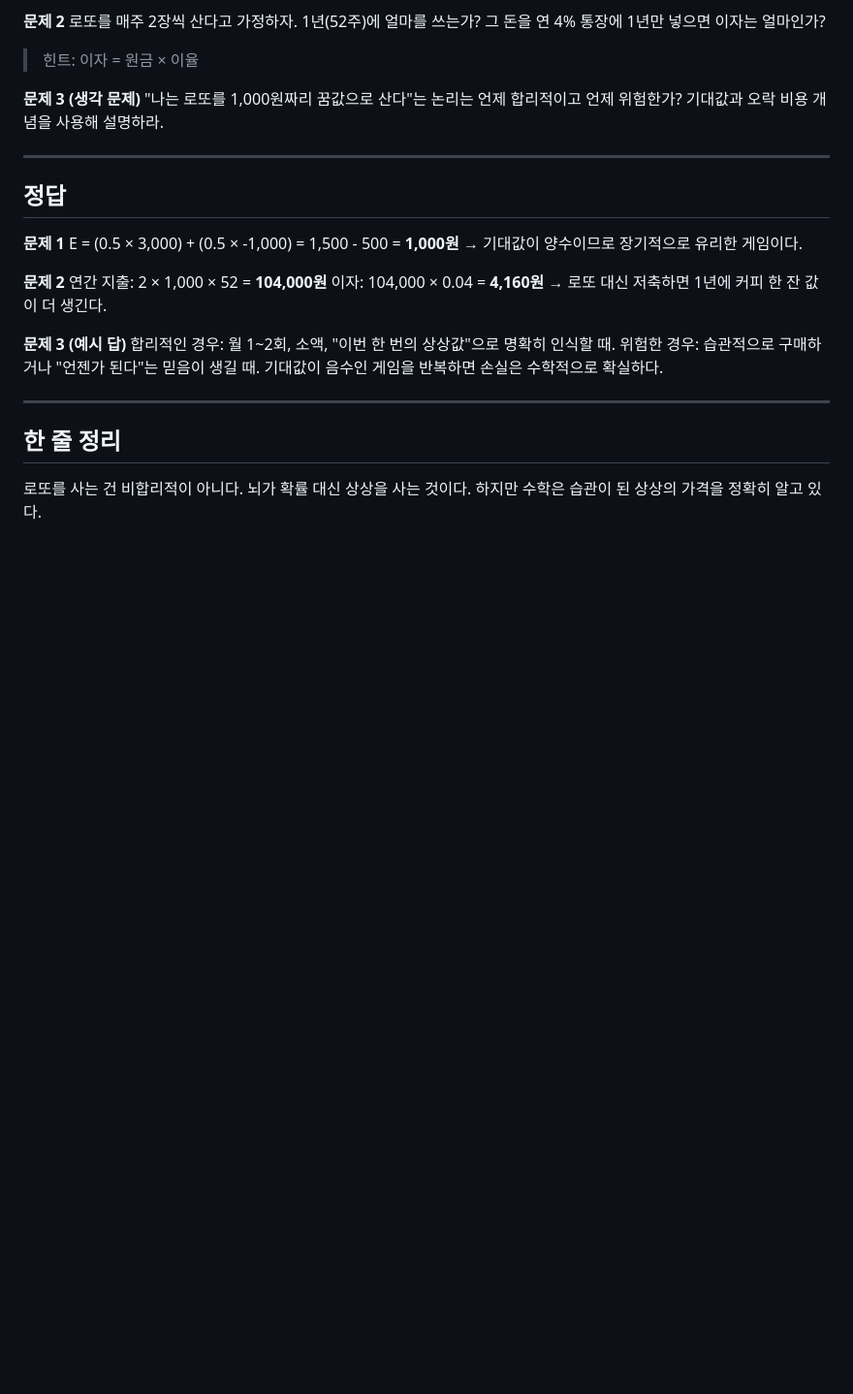
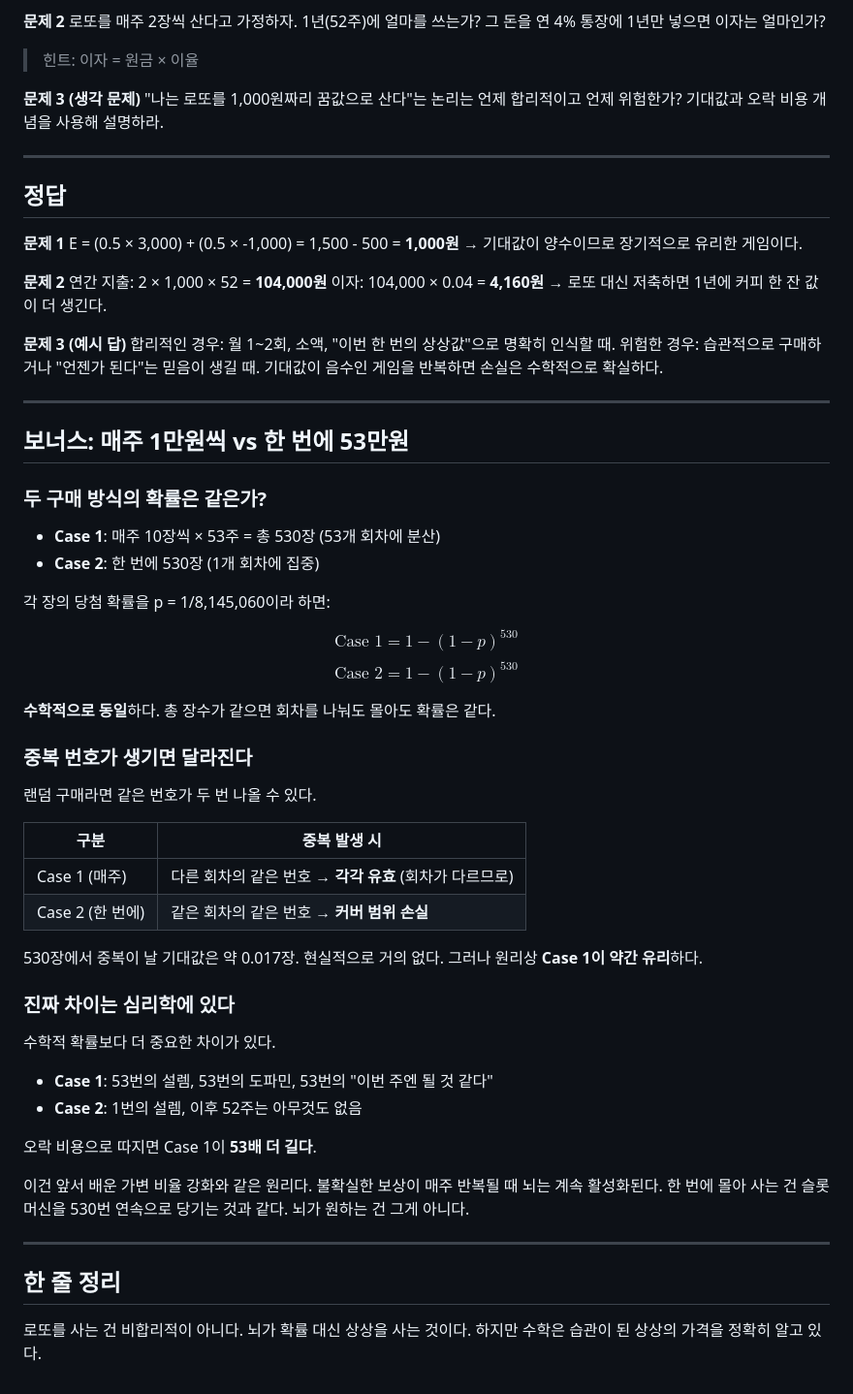
Before and after one commit to jch2100/jch2100, a Markdown page: math-learning/week4-probability-stats/lesson-07-lottery.md, the part around the change. Shown at 97% size. Rendered like a GitHub page; blank space fills up the shorter version.

```diff
--- a/math-learning/week4-probability-stats/lesson-07-lottery.md
+++ b/math-learning/week4-probability-stats/lesson-07-lottery.md
@@ -156,6 +156,48 @@ E = (0.5 × 3,000) + (0.5 × -1,000) = 1,500 - 500 = **1,000원**
 
 ---
 
+## 보너스: 매주 1만원씩 vs 한 번에 53만원
+
+### 두 구매 방식의 확률은 같은가?
+
+- **Case 1**: 매주 10장씩 × 53주 = 총 530장 (53개 회차에 분산)
+- **Case 2**: 한 번에 530장 (1개 회차에 집중)
+
+각 장의 당첨 확률을 p = 1/8,145,060이라 하면:
+
+$$\text{Case 1} = 1 - (1-p)^{530}$$
+$$\text{Case 2} = 1 - (1-p)^{530}$$
+
+**수학적으로 동일**하다. 총 장수가 같으면 회차를 나눠도 몰아도 확률은 같다.
+
+### 중복 번호가 생기면 달라진다
+
+랜덤 구매라면 같은 번호가 두 번 나올 수 있다.
+
+| 구분 | 중복 발생 시 |
+|------|------------|
+| Case 1 (매주) | 다른 회차의 같은 번호 → **각각 유효** (회차가 다르므로) |
+| Case 2 (한 번에) | 같은 회차의 같은 번호 → **커버 범위 손실** |
+
+530장에서 중복이 날 기대값은 약 0.017장. 현실적으로 거의 없다.
+그러나 원리상 **Case 1이 약간 유리**하다.
+
+### 진짜 차이는 심리학에 있다
+
+수학적 확률보다 더 중요한 차이가 있다.
+
+- **Case 1**: 53번의 설렘, 53번의 도파민, 53번의 "이번 주엔 될 것 같다"
+- **Case 2**: 1번의 설렘, 이후 52주는 아무것도 없음
+
+오락 비용으로 따지면 Case 1이 **53배 더 길다**.
+
+이건 앞서 배운 가변 비율 강화와 같은 원리다.
+불확실한 보상이 매주 반복될 때 뇌는 계속 활성화된다.
+한 번에 몰아 사는 건 슬롯머신을 530번 연속으로 당기는 것과 같다.
+뇌가 원하는 건 그게 아니다.
+
+---
+
 ## 한 줄 정리
 
 로또를 사는 건 비합리적이 아니다. 뇌가 확률 대신 상상을 사는 것이다.
```
Also changed, not shown: math-learning/week5-learning-science/lesson-09-ondemand.md (added, +204 -0 lines).
